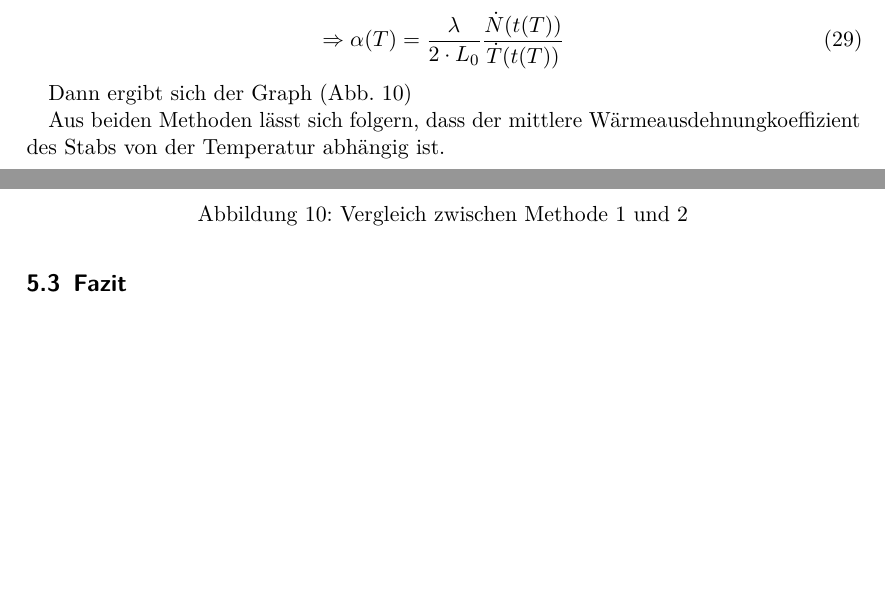
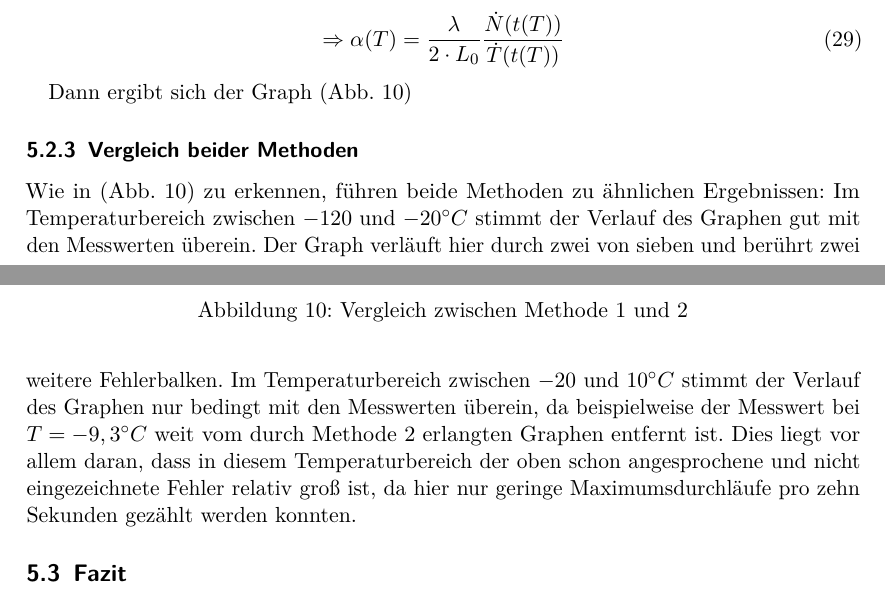
Before and after one commit to vale/PP, a LaTeX document (versuch_2/protokoll.tex, which reads versuch_2/ergebnisse.tex): two parts of pages 20 and 21 of 22, joined at a grey line, cut so that both start at the same text, the shorter picture padded with empty space. Compiled offline with pdfLaTeX.

Commit message:
änderungen gemacht

```diff
--- a/versuch_2/ergebnisse.tex
+++ b/versuch_2/ergebnisse.tex
@@ -516,7 +516,8 @@ Dann ergibt sich der Graph \aref{alpha(T)mitFit}
 \end{figure}
 
 
-Aus beiden Methoden lässt sich folgern, dass der mittlere Wärmeausdehnungkoeffizient des Stabs von der Temperatur abhängig ist.
+\subsubsection{Vergleich beider Methoden}
+Wie in \aref{alpha(T)mitFit} zu erkennen, führen beide Methoden zu ähnlichen Ergebnissen: Im Temperaturbereich zwischen $ -120 $ und $ -20 ^{\circ} C $ stimmt der Verlauf des Graphen gut mit den Messwerten überein. Der Graph verläuft hier durch zwei von sieben und berührt zwei weitere Fehlerbalken. Im Temperaturbereich zwischen $ -20 $ und $ 10 ^{\circ} C $ stimmt der Verlauf des Graphen nur bedingt mit den Messwerten überein, da beispielweise der Messwert bei $T = -9,3 ^{\circ} C $ weit vom durch Methode 2 erlangten Graphen entfernt ist. Dies liegt vor allem daran, dass in diesem Temperaturbereich der oben schon angesprochene und nicht eingezeichnete Fehler relativ groß ist, da hier nur geringe Maximumsdurchläufe pro zehn Sekunden gezählt werden konnten.
 
 \subsection{Fazit}
 
```
Also changed, not shown: versuch_2/protokoll.tex (+1 -1 lines), versuch_2/protokoll.pdf.
